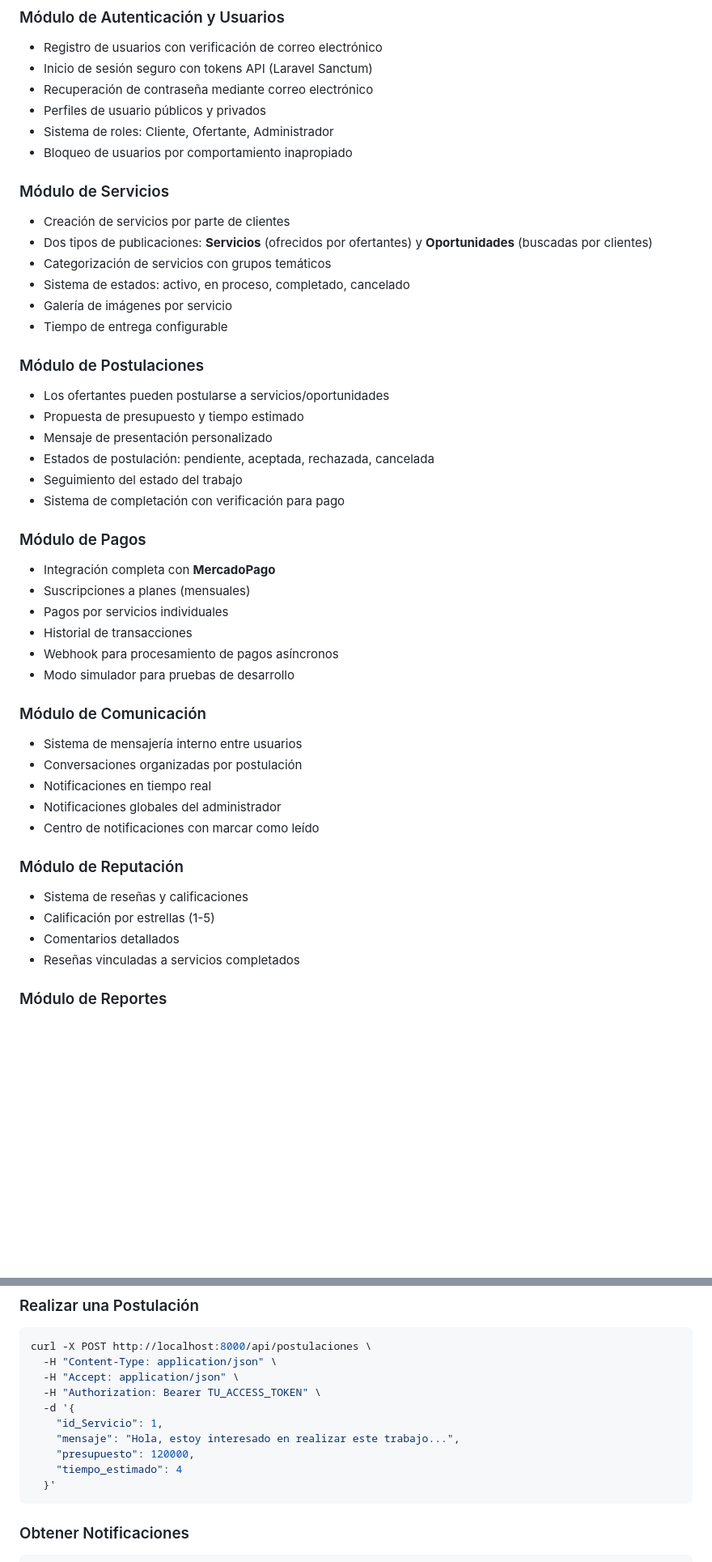
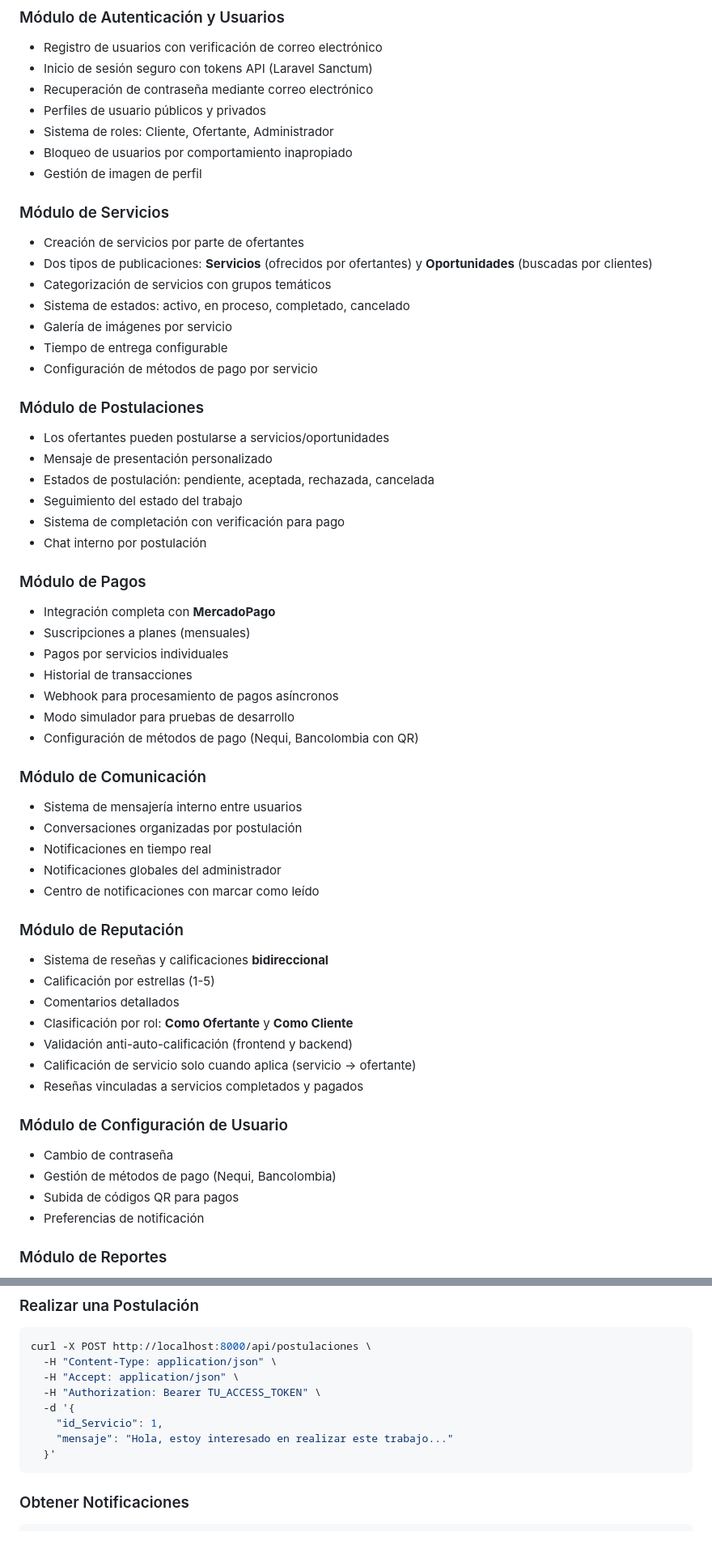
Before and after one commit to SaretoTiyer/SkillBay, a Markdown page: README.md, 2 parts joined by grey strips. Shown at 81% size. Rendered like a GitHub page; blank space fills up the shorter version.

````diff
--- a/README.md
+++ b/README.md
@@ -120,24 +121,26 @@ Este enfoque asegura que la solución sea robusta y adaptada a las necesidades d
 - Perfiles de usuario públicos y privados
 - Sistema de roles: Cliente, Ofertante, Administrador
 - Bloqueo de usuarios por comportamiento inapropiado
+- Gestión de imagen de perfil
 
 ### Módulo de Servicios
 
-- Creación de servicios por parte de clientes
+- Creación de servicios por parte de ofertantes
 - Dos tipos de publicaciones: **Servicios** (ofrecidos por ofertantes) y **Oportunidades** (buscadas por clientes)
 - Categorización de servicios con grupos temáticos
 - Sistema de estados: activo, en proceso, completado, cancelado
 - Galería de imágenes por servicio
 - Tiempo de entrega configurable
+- Configuración de métodos de pago por servicio
 
 ### Módulo de Postulaciones
 
 - Los ofertantes pueden postularse a servicios/oportunidades
-- Propuesta de presupuesto y tiempo estimado
 - Mensaje de presentación personalizado
 - Estados de postulación: pendiente, aceptada, rechazada, cancelada
 - Seguimiento del estado del trabajo
 - Sistema de completación con verificación para pago
+- Chat interno por postulación
 
 ### Módulo de Pagos
 
@@ -147,6 +150,7 @@ Este enfoque asegura que la solución sea robusta y adaptada a las necesidades d
 - Historial de transacciones
 - Webhook para procesamiento de pagos asíncronos
 - Modo simulador para pruebas de desarrollo
+- Configuración de métodos de pago (Nequi, Bancolombia con QR)
 
 ### Módulo de Comunicación
 
@@ -158,10 +162,20 @@ Este enfoque asegura que la solución sea robusta y adaptada a las necesidades d
 
 ### Módulo de Reputación
 
-- Sistema de reseñas y calificaciones
+- Sistema de reseñas y calificaciones **bidireccional**
 - Calificación por estrellas (1-5)
 - Comentarios detallados
-- Reseñas vinculadas a servicios completados
+- Clasificación por rol: **Como Ofertante** y **Como Cliente**
+- Validación anti-auto-calificación (frontend y backend)
+- Calificación de servicio solo cuando aplica (servicio → ofertante)
+- Reseñas vinculadas a servicios completados y pagados
+
+### Módulo de Configuración de Usuario
+
+- Cambio de contraseña
+- Gestión de métodos de pago (Nequi, Bancolombia)
+- Subida de códigos QR para pagos
+- Preferencias de notificación
 
 ### Módulo de Reportes
 
@@ -400,9 +450,7 @@ curl -X POST http://localhost:8000/api/postulaciones \
   -H "Authorization: Bearer TU_ACCESS_TOKEN" \
   -d '{
     "id_Servicio": 1,
-    "mensaje": "Hola, estoy interesado en realizar este trabajo...",
-    "presupuesto": 120000,
-    "tiempo_estimado": 4
+    "mensaje": "Hola, estoy interesado en realizar este trabajo..."
   }'
 ```
 
````
Also changed, not shown: other parts of README.md (+55 -23 lines).
